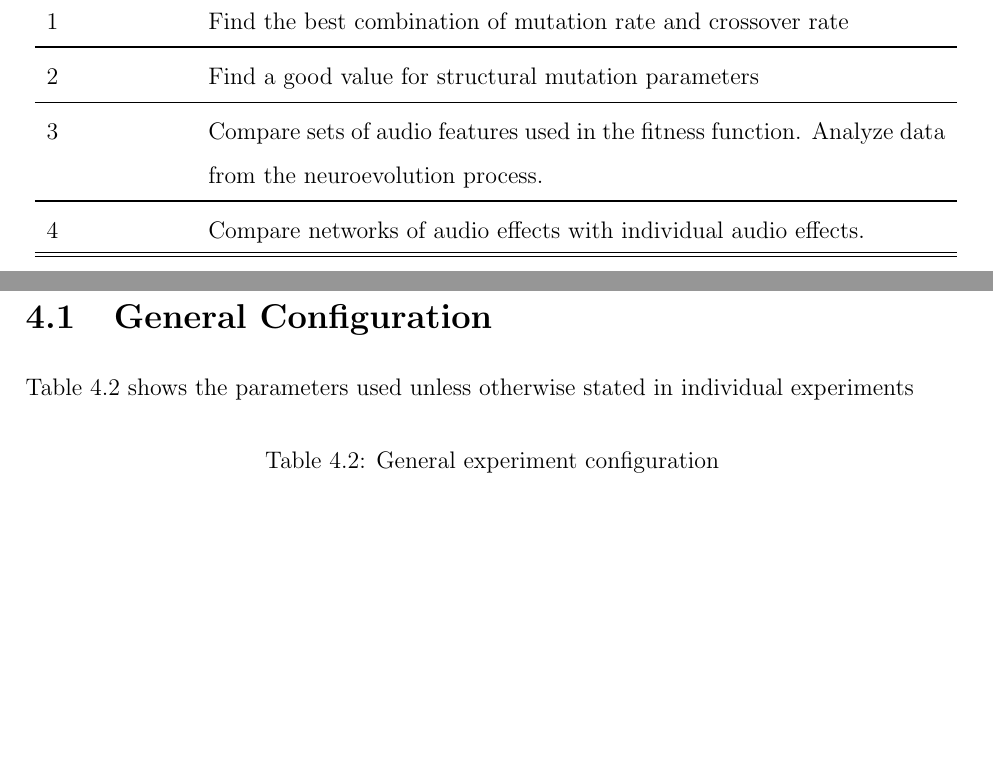
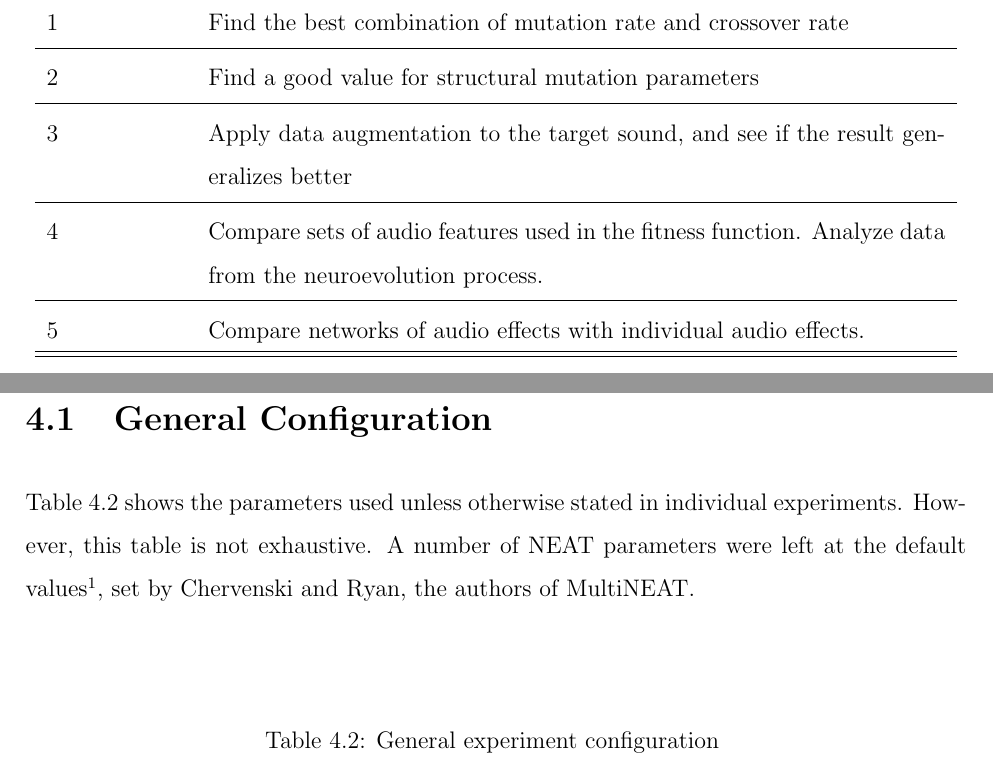
Before and after one commit to iver56/master-thesis-report, a LaTeX thesis (thesis.tex, which reads experiments_and_discussion.tex): two parts of pages 37 and 38 of 76, joined at a grey line, cut so that both start at the same text, the shorter picture padded with empty space. Compiled offline with pdfLaTeX; a missing bibliography style is replaced by a similar one.

Commit message:
Update experiments overview table. Refer to default MulitNEAT parameters.

```diff
--- a/experiments_and_discussion.tex
+++ b/experiments_and_discussion.tex
@@ -30,14 +30,16 @@ Four experiments have been conducted in an attempt to find good ways to use neur
 \midrule
   2 & Find a good value for structural mutation parameters \\
 \midrule
-  3 & Compare sets of audio features used in the fitness function. Analyze data from the neuroevolution process. \\
+  3 & Apply data augmentation to the target sound, and see if the result generalizes better \\
 \midrule
-  4 & Compare networks of audio effects with individual audio effects. \\
+  4 & Compare sets of audio features used in the fitness function. Analyze data from the neuroevolution process. \\
+\midrule
+  5 & Compare networks of audio effects with individual audio effects. \\
 \end{longtable}
 \end{center}
 
 \section{General Configuration}
-Table \ref{tab:general_configuration} shows the parameters used unless otherwise stated in individual experiments
+Table \ref{tab:general_configuration} shows the parameters used unless otherwise stated in individual experiments. However, this table is not exhaustive. A number of NEAT parameters were left at the default values\footnote{\url{https://github.com/peter-ch/MultiNEAT/blob/master/src/Parameters.cpp\#L42}}, set by \citeauthor{multineat}, the authors of MultiNEAT.
 
 \begin{center}
 \begin{longtable}{p{10cm} p{4cm}}
```
